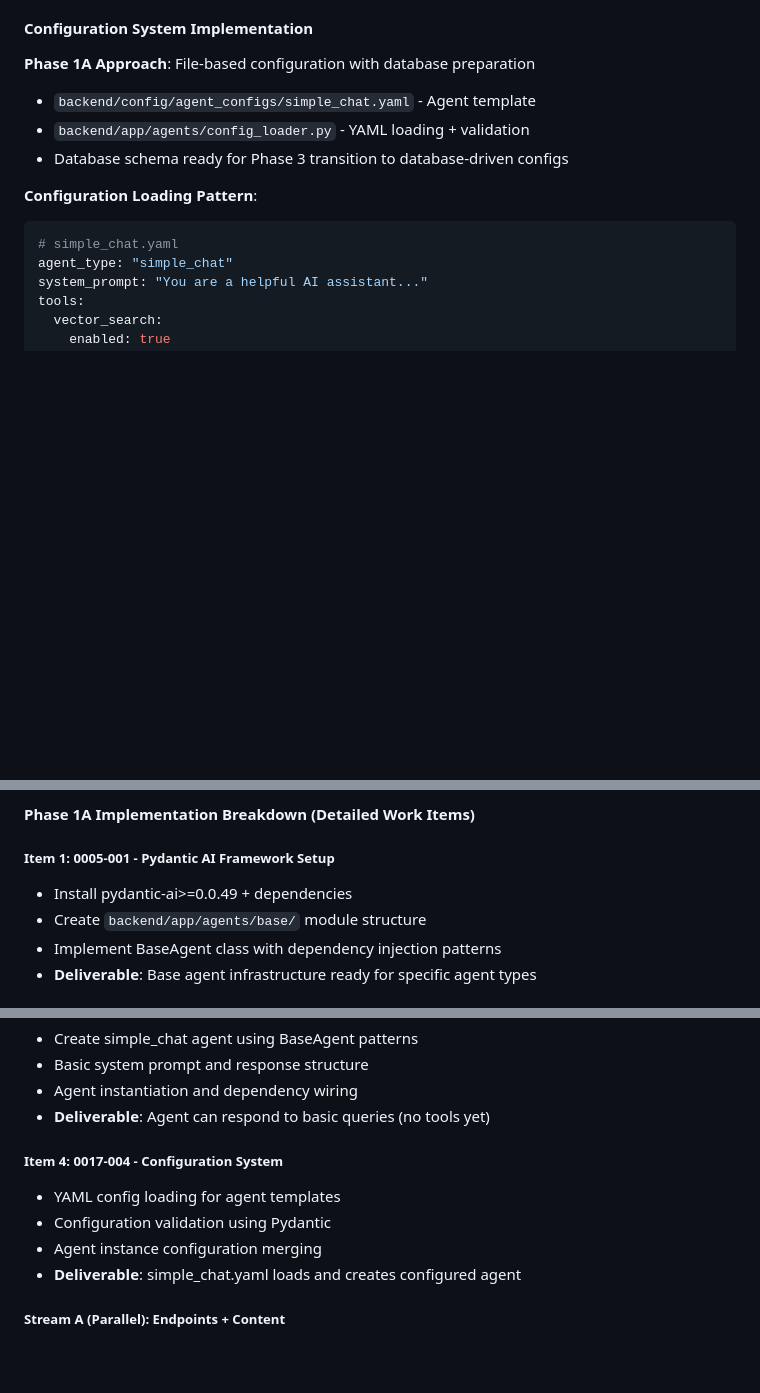
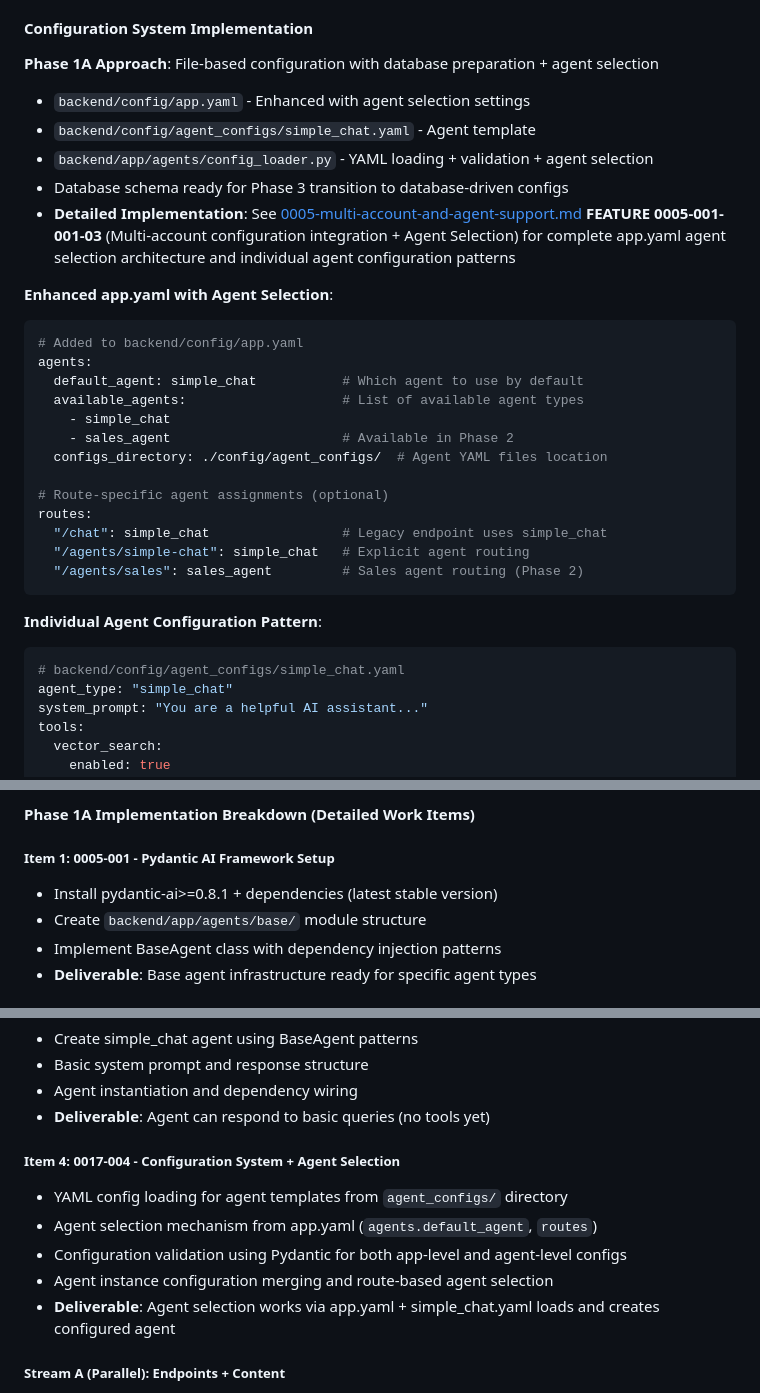
Before and after one commit to creatifire/salient02, a Markdown page: memorybank/project-management/0000-approach-milestone-01.md, 3 parts joined by grey strips. GitHub-like rendering; blank space fills up the shorter version.

````diff
--- a/memorybank/project-management/0000-approach-milestone-01.md
+++ b/memorybank/project-management/0000-approach-milestone-01.md
@@ -100,14 +100,33 @@ async def search_knowledge(ctx: RunContext[ChatDependencies], query: str) -> Lis
 6. **Session Compatibility**: Ensure seamless transition between legacy and agent endpoints
 
 #### **Configuration System Implementation**
-**Phase 1A Approach**: File-based configuration with database preparation
+**Phase 1A Approach**: File-based configuration with database preparation + agent selection
+- `backend/config/app.yaml` - Enhanced with agent selection settings
 - `backend/config/agent_configs/simple_chat.yaml` - Agent template
-- `backend/app/agents/config_loader.py` - YAML loading + validation
+- `backend/app/agents/config_loader.py` - YAML loading + validation + agent selection
 - Database schema ready for Phase 3 transition to database-driven configs
+- **Detailed Implementation**: See [0005-multi-account-and-agent-support.md](0005-multi-account-and-agent-support.md) **FEATURE 0005-001-001-03** (Multi-account configuration integration + Agent Selection) for complete app.yaml agent selection architecture and individual agent configuration patterns
 
-**Configuration Loading Pattern**:
+**Enhanced app.yaml with Agent Selection**:
 ```yaml
-# simple_chat.yaml
+# Added to backend/config/app.yaml
+agents:
+  default_agent: simple_chat           # Which agent to use by default
+  available_agents:                    # List of available agent types
+    - simple_chat
+    - sales_agent                      # Available in Phase 2
+  configs_directory: ./config/agent_configs/  # Agent YAML files location
+
+# Route-specific agent assignments (optional)
+routes:
+  "/chat": simple_chat                 # Legacy endpoint uses simple_chat
+  "/agents/simple-chat": simple_chat   # Explicit agent routing
+  "/agents/sales": sales_agent         # Sales agent routing (Phase 2)
+```
+
+**Individual Agent Configuration Pattern**:
+```yaml
+# backend/config/agent_configs/simple_chat.yaml
 agent_type: "simple_chat"
 system_prompt: "You are a helpful AI assistant..."
 tools:
@@ -167,7 +186,7 @@ GET /agents/simple-chat/stream       # Agent-specific SSE
 #### **Phase 1A Implementation Breakdown** (Detailed Work Items)
 
 ##### **Item 1: 0005-001 - Pydantic AI Framework Setup**
-- Install pydantic-ai>=0.0.49 + dependencies
+- Install pydantic-ai>=0.8.1 + dependencies (latest stable version)
 - Create `backend/app/agents/base/` module structure
 - Implement BaseAgent class with dependency injection patterns
 - **Deliverable**: Base agent infrastructure ready for specific agent types
@@ -185,11 +204,12 @@ GET /agents/simple-chat/stream       # Agent-specific SSE
 - Agent instantiation and dependency wiring
 - **Deliverable**: Agent can respond to basic queries (no tools yet)
 
-##### **Item 4: 0017-004 - Configuration System**
-- YAML config loading for agent templates
-- Configuration validation using Pydantic
-- Agent instance configuration merging
-- **Deliverable**: simple_chat.yaml loads and creates configured agent
+##### **Item 4: 0017-004 - Configuration System + Agent Selection**
+- YAML config loading for agent templates from `agent_configs/` directory
+- Agent selection mechanism from app.yaml (`agents.default_agent`, `routes`)
+- Configuration validation using Pydantic for both app-level and agent-level configs
+- Agent instance configuration merging and route-based agent selection
+- **Deliverable**: Agent selection works via app.yaml + simple_chat.yaml loads and creates configured agent
 
 ##### **Stream A (Parallel): Endpoints + Content**
 - **0017-005**: FastAPI agent endpoints with SSE streaming
````
Also changed, not shown: memorybank/project-management/0005-multi-account-and-agent-support.md (+68 -5 lines).
